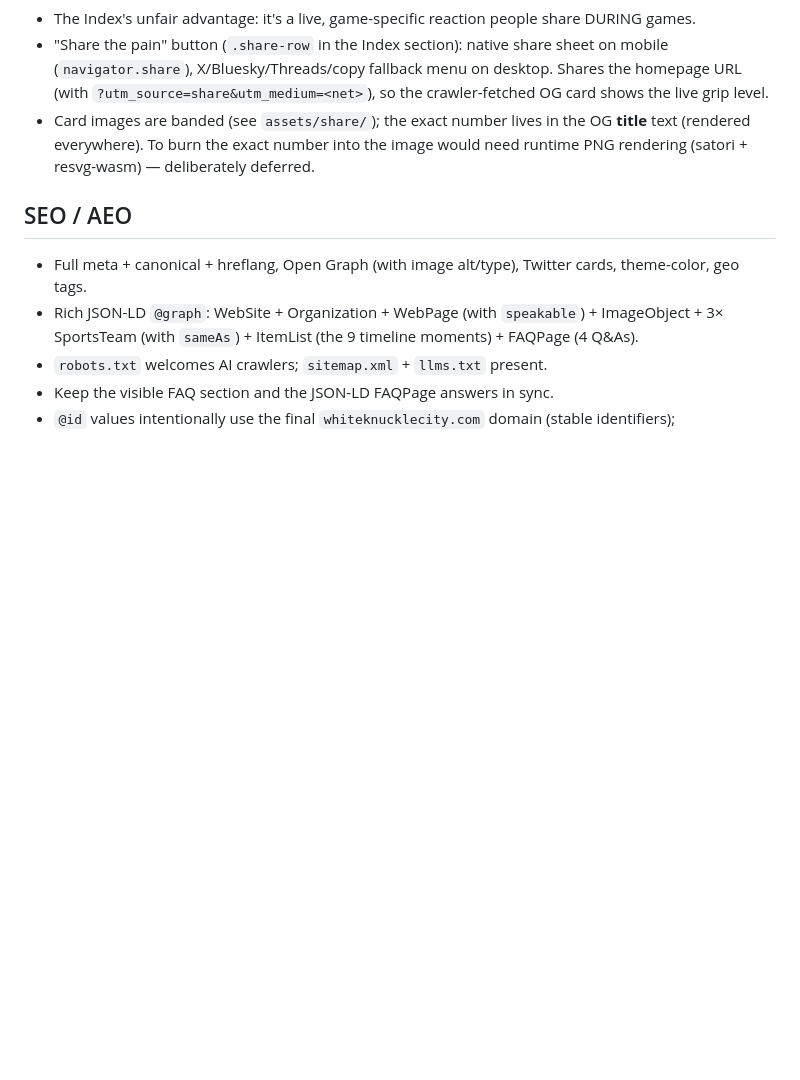
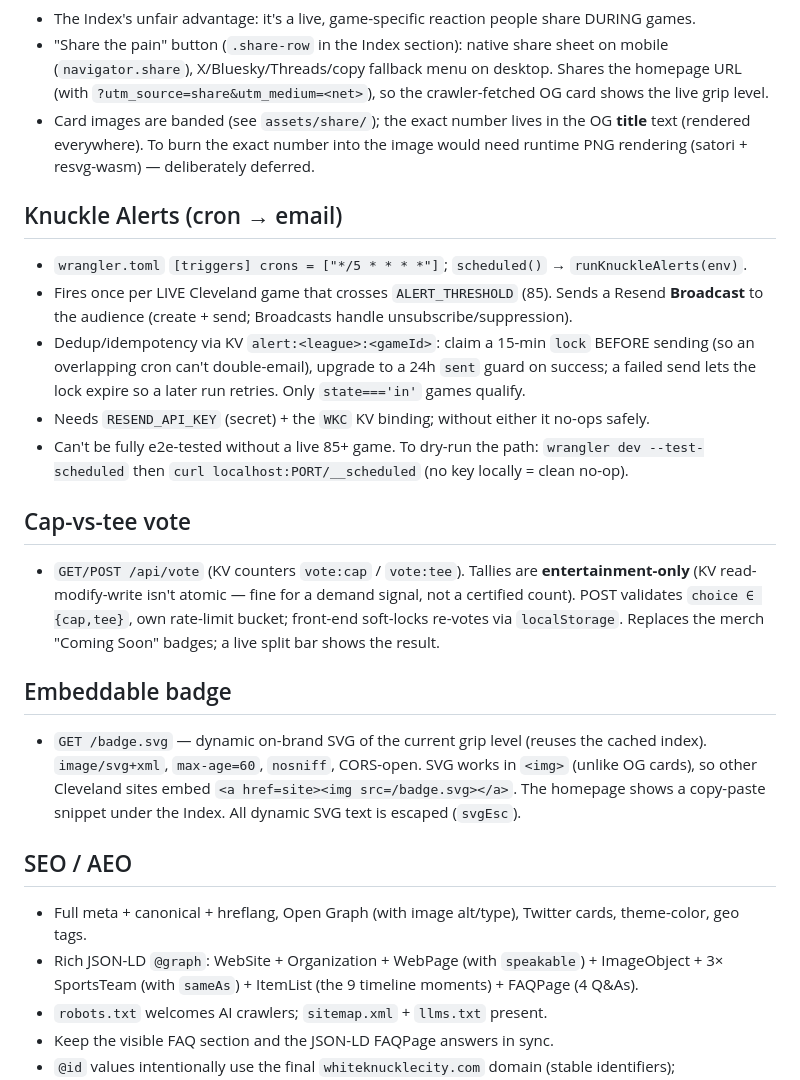
Before and after one commit to abandini/whiteknucklecity, a Markdown page: CLAUDE.md, the part around one of its changes. Drawn GitHub-style; blank space fills up the shorter version.

```diff
--- a/CLAUDE.md
+++ b/CLAUDE.md
@@ -106,6 +106,29 @@ apex. If you ever move again, this is the swap list: `public/index.html`, `publi
   (rendered everywhere). To burn the exact number into the image would need runtime PNG rendering
   (satori + resvg-wasm) — deliberately deferred.
 
+## Knuckle Alerts (cron → email)
+- `wrangler.toml` `[triggers] crons = ["*/5 * * * *"]`; `scheduled()` → `runKnuckleAlerts(env)`.
+- Fires once per LIVE Cleveland game that crosses `ALERT_THRESHOLD` (85). Sends a Resend
+  **Broadcast** to the audience (create + send; Broadcasts handle unsubscribe/suppression).
+- Dedup/idempotency via KV `alert:<league>:<gameId>`: claim a 15-min `lock` BEFORE sending
+  (so an overlapping cron can't double-email), upgrade to a 24h `sent` guard on success; a
+  failed send lets the lock expire so a later run retries. Only `state==='in'` games qualify.
+- Needs `RESEND_API_KEY` (secret) + the `WKC` KV binding; without either it no-ops safely.
+- Can't be fully e2e-tested without a live 85+ game. To dry-run the path: `wrangler dev
+  --test-scheduled` then `curl localhost:PORT/__scheduled` (no key locally = clean no-op).
+
+## Cap-vs-tee vote
+- `GET/POST /api/vote` (KV counters `vote:cap` / `vote:tee`). Tallies are **entertainment-only**
+  (KV read-modify-write isn't atomic — fine for a demand signal, not a certified count).
+  POST validates `choice ∈ {cap,tee}`, own rate-limit bucket; front-end soft-locks re-votes via
+  `localStorage`. Replaces the merch "Coming Soon" badges; a live split bar shows the result.
+
+## Embeddable badge
+- `GET /badge.svg` — dynamic on-brand SVG of the current grip level (reuses the cached index).
+  `image/svg+xml`, `max-age=60`, `nosniff`, CORS-open. SVG works in `<img>` (unlike OG cards),
+  so other Cleveland sites embed `<a href=site><img src=/badge.svg></a>`. The homepage shows a
+  copy-paste snippet under the Index. All dynamic SVG text is escaped (`svgEsc`).
+
 ## SEO / AEO
 - Full meta + canonical + hreflang, Open Graph (with image alt/type), Twitter cards, theme-color, geo tags.
 - Rich JSON-LD `@graph`: WebSite + Organization + WebPage (with `speakable`) + ImageObject +
```
Also changed, not shown: other parts of CLAUDE.md (+16 -9 lines).
